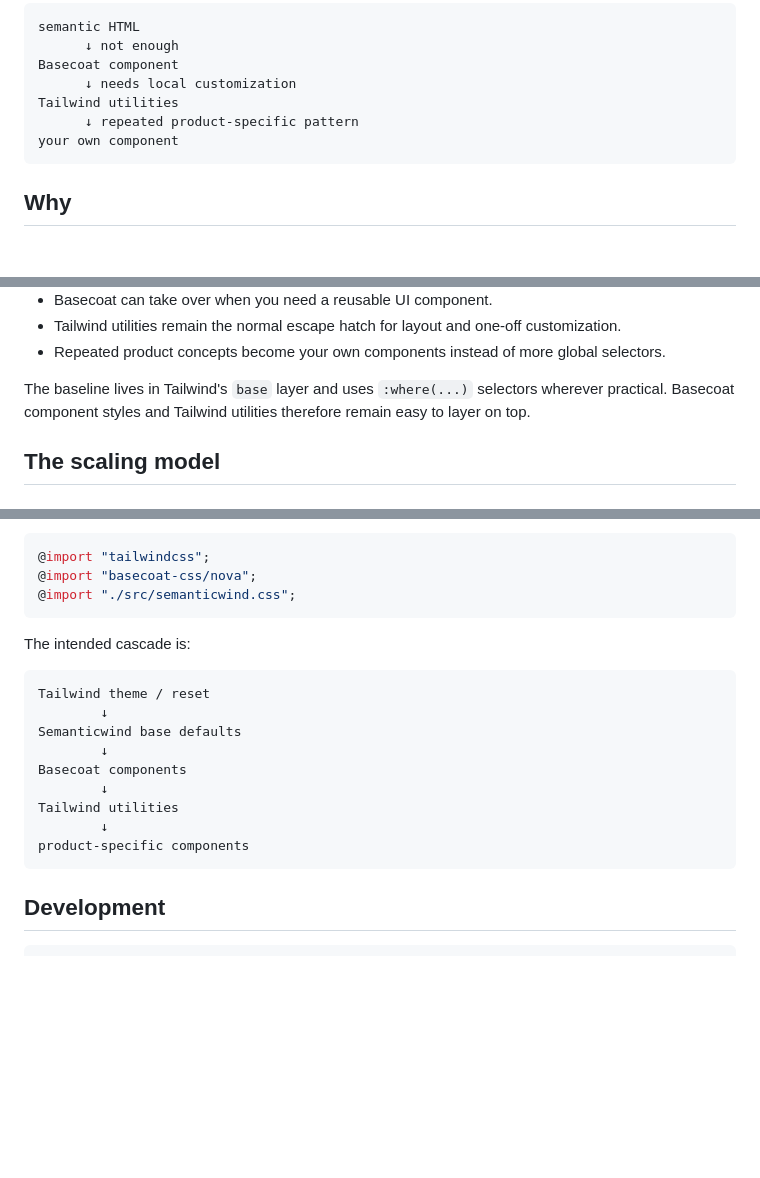
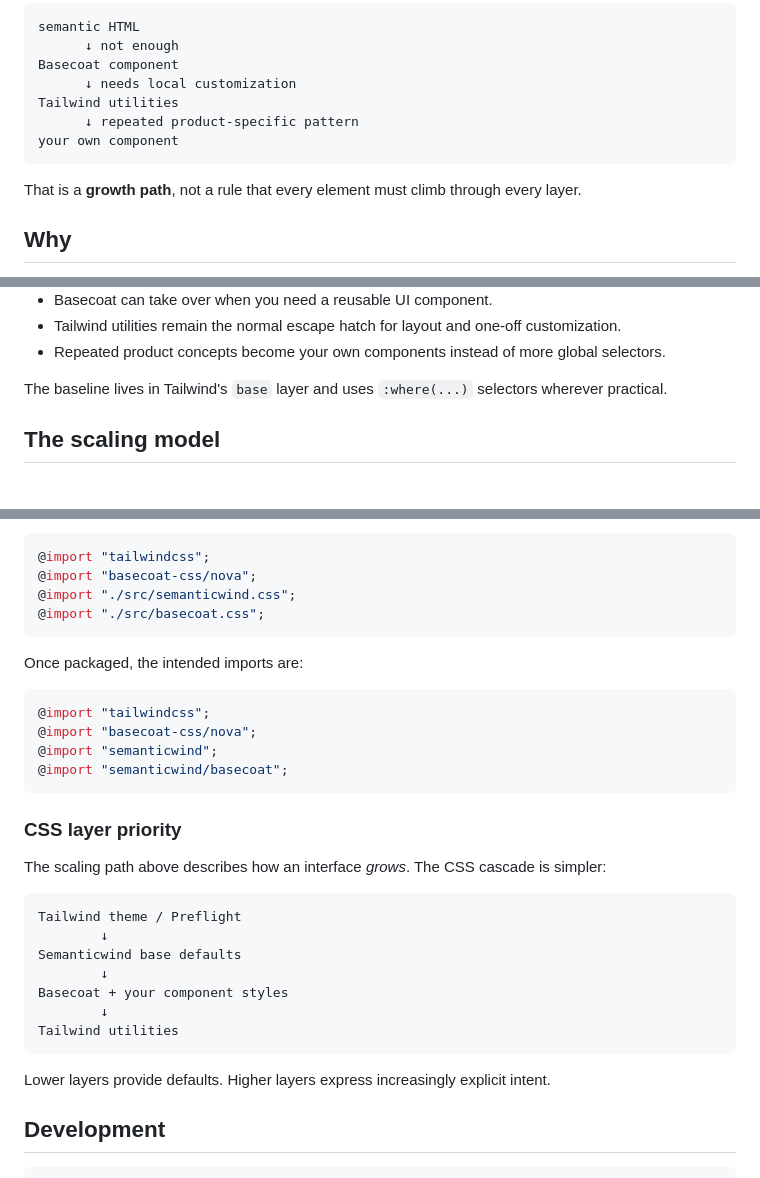
Before and after one commit to iketiunn/semanticwind, a Markdown page: README.md, 3 parts joined by grey strips. Drawn GitHub-style; blank space fills up the shorter version.

Commit message:
docs: clarify scaling model and Basecoat bridge

````diff
--- a/README.md
+++ b/README.md
@@ -16,6 +16,8 @@ Tailwind utilities
 your own component
 ```
 
+That is a **growth path**, not a rule that every element must climb through every layer.
+
 ## Why
 
 Tailwind is excellent once you know what you are designing. It is less pleasant when you are still sketching a page and every heading, form control, table, and code block begins life as an unstyled browser default.
@@ -31,7 +33,7 @@ Semanticwind takes a narrower approach:
 - Tailwind utilities remain the normal escape hatch for layout and one-off customization.
 - Repeated product concepts become your own components instead of more global selectors.
 
-The baseline lives in Tailwind's `base` layer and uses `:where(...)` selectors wherever practical. Basecoat component styles and Tailwind utilities therefore remain easy to layer on top.
+The baseline lives in Tailwind's `base` layer and uses `:where(...)` selectors wherever practical.
 
 ## The scaling model
 
@@ -149,21 +157,33 @@ With Basecoat:
 @import "tailwindcss";
 @import "basecoat-css/nova";
 @import "./src/semanticwind.css";
+@import "./src/basecoat.css";
 ```
 
-The intended cascade is:
+Once packaged, the intended imports are:
+
+```css
+@import "tailwindcss";
+@import "basecoat-css/nova";
+@import "semanticwind";
+@import "semanticwind/basecoat";
+```
+
+### CSS layer priority
+
+The scaling path above describes how an interface *grows*. The CSS cascade is simpler:
 
 ```text
-Tailwind theme / reset
+Tailwind theme / Preflight
         ↓
 Semanticwind base defaults
         ↓
-Basecoat components
+Basecoat + your component styles
         ↓
 Tailwind utilities
-        ↓
-product-specific components
 ```
+
+Lower layers provide defaults. Higher layers express increasingly explicit intent.
 
 ## Development
 
````
Also changed, not shown: other parts of README.md (+6 -0 lines).
